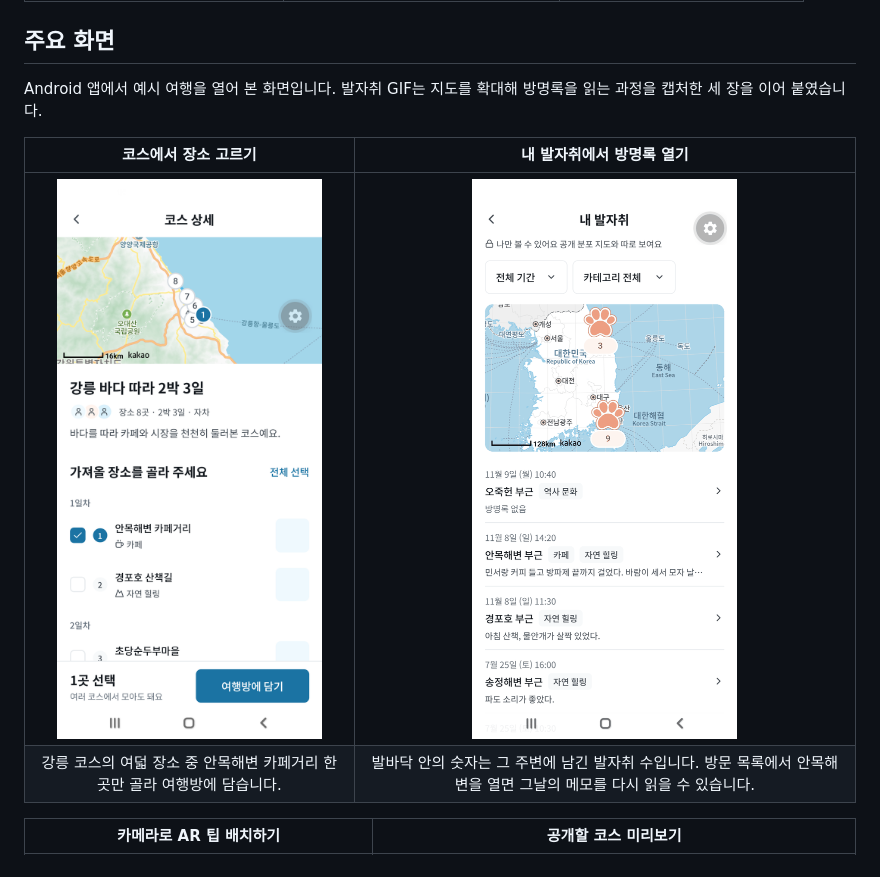
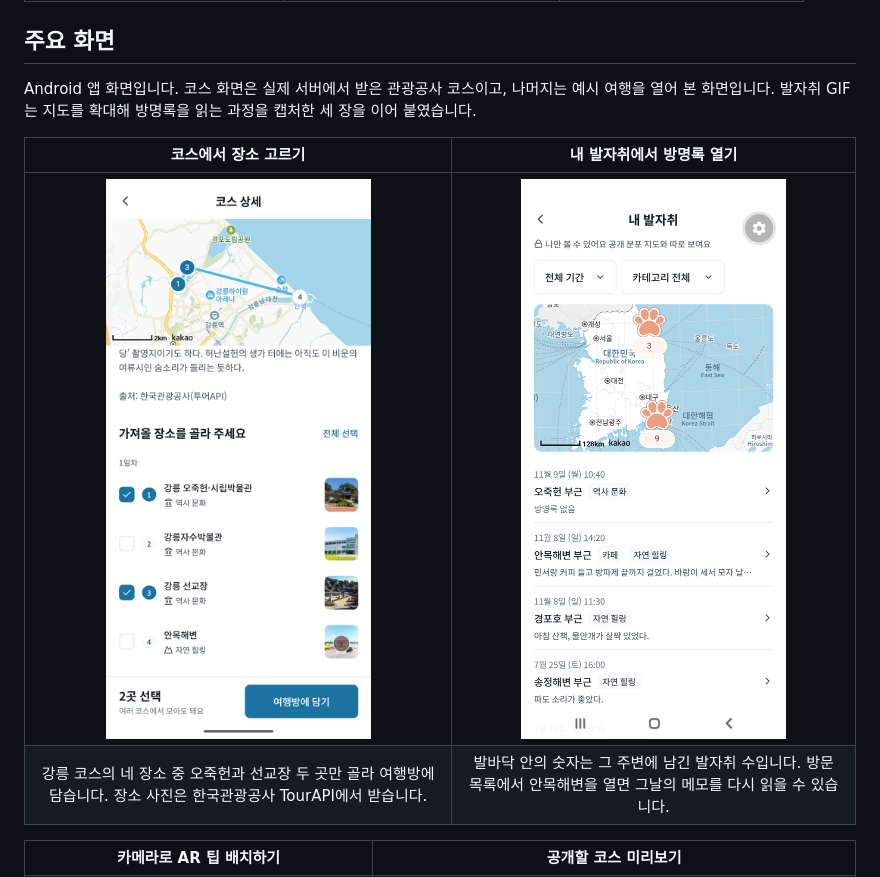
Before and after one commit to SSAFY-A109/Yeogirok, a Markdown page: README.md, the part around the change. GitHub-like rendering; pictures changed too: assets/yeogirok/course.png.

Commit message:
docs: README 코스 화면을 실제 서버 캡처로 교체
주요 화면의 "코스에서 장소 고르기" 캡처가 개발용 목 데이터 화면이라 장소 사진 자리가 빈 칸으로 보였다. 목 장소에는 사진 주소가 없기 때문이다.
실제 서버의 강릉 코스(관광공사 TourAPI 사진 표시)에서 네 장소 중 두 곳을 고른 화면으로 바꾸고, 대체 텍스트와 설명 문구를 그 화면에 맞췄다.
- 캡처 크기는 기존과 같은 700x1478이다. Android 에뮬레이터(Pixel 7, 배포 키 서명 APK)에서 찍었다.
- 머리글 문장에 코스 화면만 실제 서버 화면이라는 점을 적었다. 나머지 세 화면은 그대로다.
- "공개할 코스 미리보기"는 실제 서버에 여행 기록이 없어 바꾸지 않았다.

Related to: S15P31A109-232

```diff
--- a/README.md
+++ b/README.md
@@ -55,12 +55,12 @@
 
 ## 주요 화면
 
-Android 앱에서 예시 여행을 열어 본 화면입니다. 발자취 GIF는 지도를 확대해 방명록을 읽는 과정을 캡처한 세 장을 이어 붙였습니다.
+Android 앱 화면입니다. 코스 화면은 실제 서버에서 받은 관광공사 코스이고, 나머지는 예시 여행을 열어 본 화면입니다. 발자취 GIF는 지도를 확대해 방명록을 읽는 과정을 캡처한 세 장을 이어 붙였습니다.
 
 |                                                      코스에서 장소 고르기                                                      |                                                        내 발자취에서 방명록 열기                                                        |
 | :----------------------------------------------------------------------------------------------------------------------------: | :-------------------------------------------------------------------------------------------------------------------------------------: |
-| <img src="assets/yeogirok/course.png" width="290" alt="강릉 바다 따라 2박 3일 코스에서 안목해변 카페거리 한 곳을 선택한 화면"> | <img src="assets/yeogirok/footprints.gif" width="290" alt="발자취가 모인 지도를 확대하고 안목해변 방문 당일의 개인 방명록을 여는 과정"> |
-|                           강릉 코스의 여덟 장소 중 안목해변 카페거리 한 곳만 골라 여행방에 담습니다.                           |          발바닥 안의 숫자는 그 주변에 남긴 발자취 수입니다. 방문 목록에서 안목해변을 열면 그날의 메모를 다시 읽을 수 있습니다.          |
+| <img src="assets/yeogirok/course.png" width="290" alt="강릉 오죽헌과 선교장을 도는 코스에서 네 장소 중 두 곳을 선택한 화면"> | <img src="assets/yeogirok/footprints.gif" width="290" alt="발자취가 모인 지도를 확대하고 안목해변 방문 당일의 개인 방명록을 여는 과정"> |
+|                           강릉 코스의 네 장소 중 오죽헌과 선교장 두 곳만 골라 여행방에 담습니다. 장소 사진은 한국관광공사 TourAPI에서 받습니다.                           |          발바닥 안의 숫자는 그 주변에 남긴 발자취 수입니다. 방문 목록에서 안목해변을 열면 그날의 메모를 다시 읽을 수 있습니다.          |
 
 |                                                           카메라로 AR 팁 배치하기                                                           |                                                                  공개할 코스 미리보기                                                                  |
 | :-----------------------------------------------------------------------------------------------------------------------------------------: | :----------------------------------------------------------------------------------------------------------------------------------------------------: |
```
